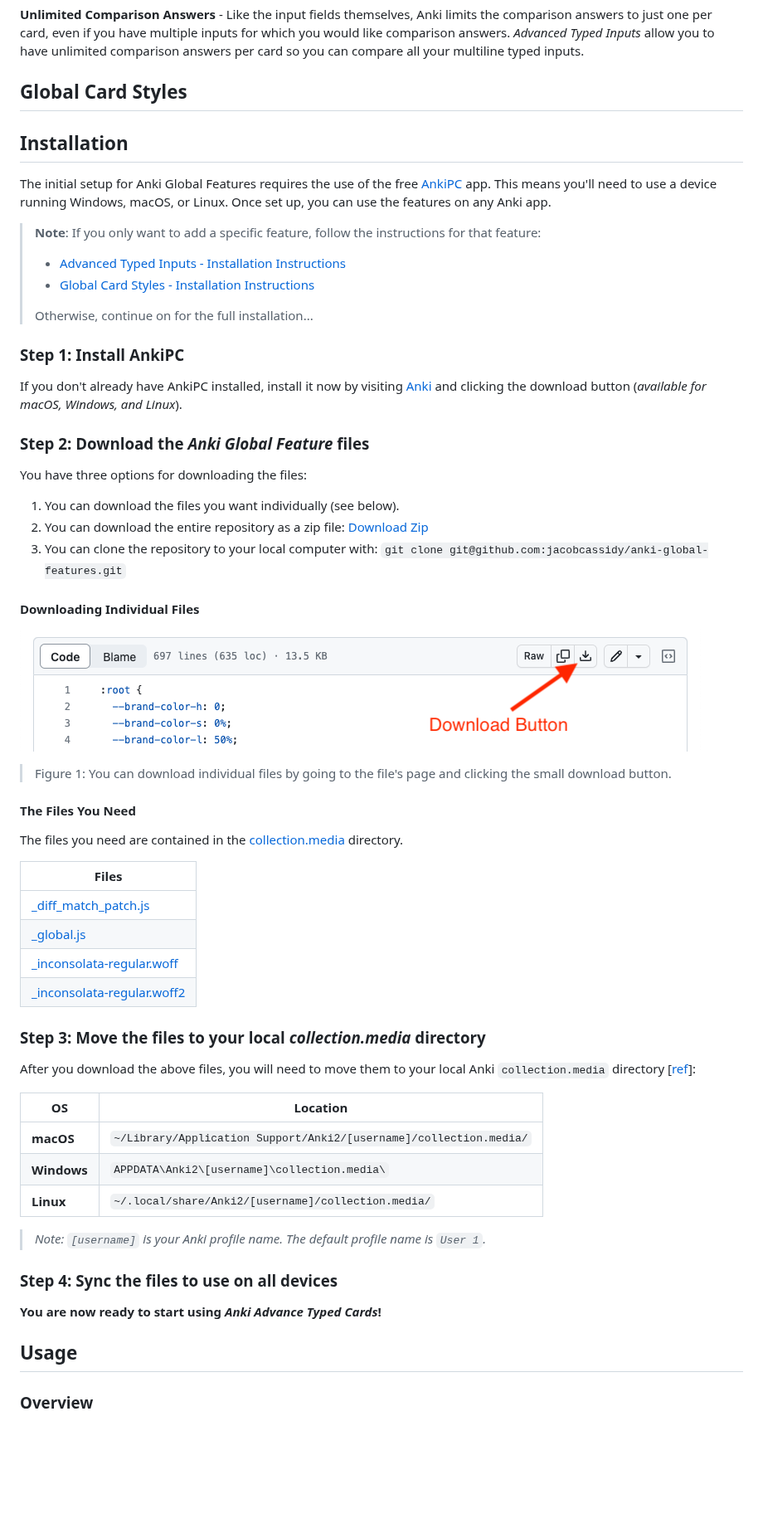
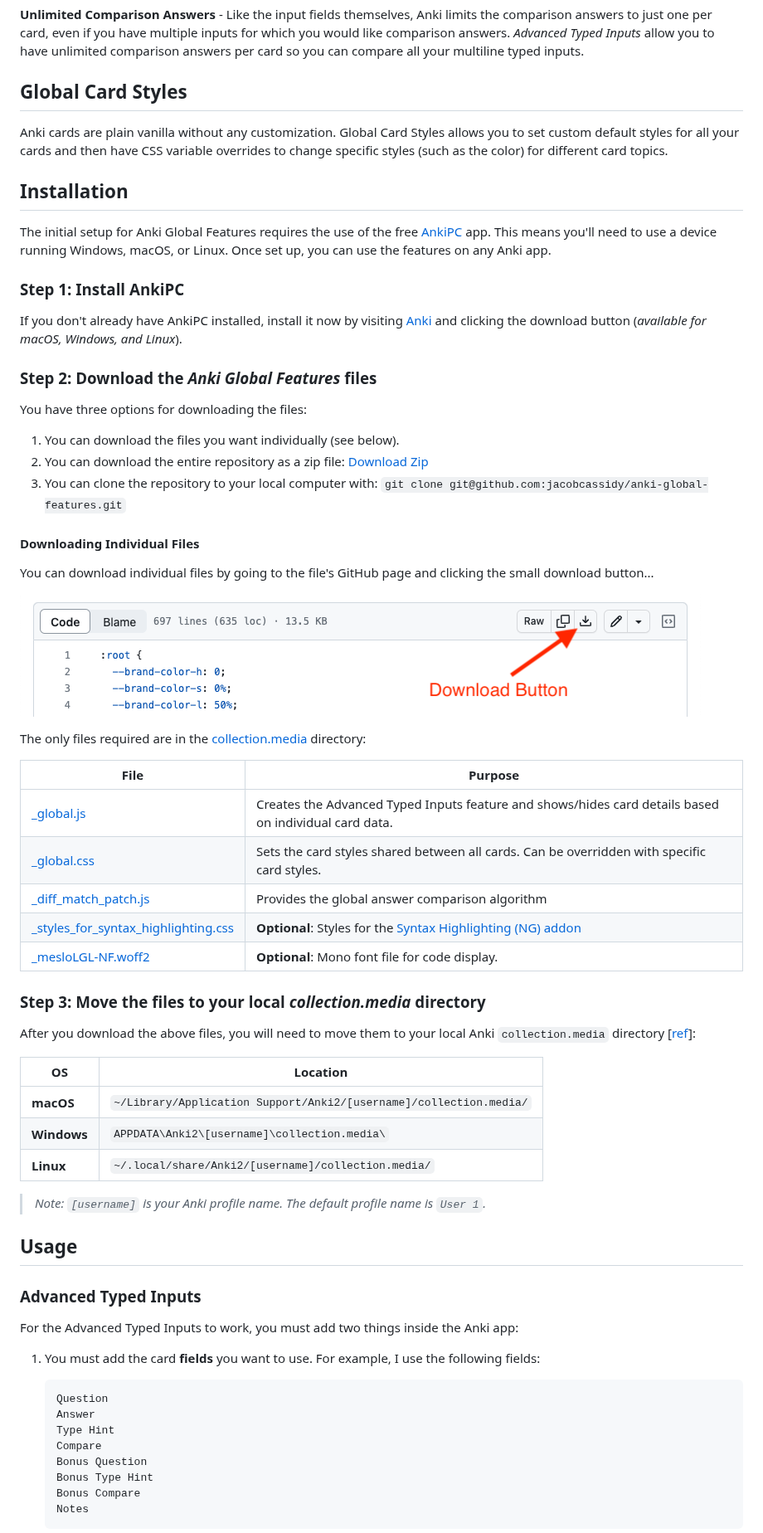
Before and after one commit to jacobcassidy/anki-global-features, a Markdown page: README.md, the part around one of its changes. Shown at 83% size. Rendered like a GitHub page; blank space fills up the shorter version.

Commit message:
Update README content

````diff
--- a/README.md
+++ b/README.md
@@ -52,21 +53,25 @@ __Unlimited Comparison Answers__ - Like the input fields themselves, Anki limits
 
 ## Global Card Styles
 
+Anki cards are plain vanilla without any customization. Global Card Styles allows you to set custom default styles for all your cards and then have CSS variable overrides to change specific styles (such as the color) for different card topics.
+
 ## Installation
 
 The initial setup for Anki Global Features requires the use of the free [AnkiPC](https://apps.ankiweb.net/) app. This means you'll need to use a device running Windows, macOS, or Linux. Once set up, you can use the features on any Anki app.
 
+<!--
 > __Note__: If you only want to add a specific feature, follow the instructions for that feature:
 > - [Advanced Typed Inputs - Installation Instructions]()
 > - [Global Card Styles - Installation Instructions]()
 >
-> Otherwise, continue on for the full installation...
+> Otherwise, continue for the complete installation...
+-->
 
 ### Step 1: Install AnkiPC
 
 If you don't already have AnkiPC installed, install it now by visiting [Anki](https://apps.ankiweb.net/) and clicking the download button (_available for macOS, Windows, and Linux_).
 
-### Step 2: Download the _Anki Global Feature_ files
+### Step 2: Download the _Anki Global Features_ files
 
 You have three options for downloading the files:
 
@@ -76,21 +81,19 @@ You have three options for downloading the files:
 
 #### Downloading Individual Files
 
+You can download individual files by going to the file's GitHub page and clicking the small download button...
+
 ![Download Button Screenshot](/assets/screenshots/download-file-button.png)
 
-> Figure 1: You can download individual files by going to the file's page and clicking the small download button.
+The only files required are in the [collection.media](https://github.com/jacobcassidy/anki-global-features/tree/main/collection.media) directory:
 
-#### The Files You Need
-
-The files you need are contained in the [collection.media](https://github.com/jacobcassidy/anki-advance-typed-cards/tree/main/collection.media) directory.
-
-| Files                                                                                                                                         |
-| --------------------------------------------------------------------------------------------------------------------------------------------- |
-| [\_diff_match_patch.js](https://github.com/jacobcassidy/anki-advance-typed-cards/blob/main/collection.media/_diff_match_patch.js)             |
-| [\_global.js](https://github.com/jacobcassidy/anki-advance-typed-cards/blob/main/collection.media/_global.js)                                 |
-| [\_inconsolata-regular.woff](https://github.com/jacobcassidy/anki-advance-typed-cards/blob/main/collection.media/_inconsolata-regular.woff)   |
-| [\_inconsolata-regular.woff2](https://github.com/jacobcassidy/anki-advance-typed-cards/blob/main/collection.media/_inconsolata-regular.woff2) |
-
+| File | Purpose |
+| -- | -- |
+| [\_global.js](https://github.com/jacobcassidy/anki-advance-typed-cards/blob/main/collection.media/_global.js) | Creates the Advanced Typed Inputs feature and shows/hides card details based on individual card data. |
+| [\_global.css](https://github.com/jacobcassidy/anki-advance-typed-cards/blob/main/collection.media/_global.css) | Sets the card styles shared between all cards. Can be overridden with specific card styles.|
+| [\_diff_match_patch.js](https://github.com/jacobcassidy/anki-advance-typed-cards/blob/main/collection.media/_diff_match_patch.js) | Provides the global answer comparison algorithm |
+| [_styles_for_syntax_highlighting.css](https://github.com/jacobcassidy/anki-global-features/blob/main/collection.media/_styles_for_syntax_highlighting.css) | __Optional__: Styles for the [Syntax Highlighting (NG) addon](https://ankiweb.net/shared/info/566351439)  |
+| [_mesloLGL-NF.woff2](https://github.com/jacobcassidy/anki-global-features/blob/main/collection.media/_mesloLGL-NF.woff2) | __Optional__: Mono font file for code display. |
 
 ### Step 3: Move the files to your local _collection.media_ directory
 
@@ -104,13 +107,26 @@ After you download the above files, you will need to move them to your local Ank
 
 > _Note: `[username]` is your Anki profile name. The default profile name is `User 1`._
 
+<!--
 ### Step 4: Sync the files to use on all devices
-
-**You are now ready to start using _Anki Advance Typed Cards_!**
+-->
 
 ## Usage
 
-### Overview
+### Advanced Typed Inputs
 
-<!--
-Create your note types:
+For the Advanced Typed Inputs to work, you must add two things inside the Anki app:
+
+1. You must add the card __fields__ you want to use. For example, I use the following fields:
+
+    ```markdown
+    Question
+    Answer
+    Type Hint
+    Compare
+    Bonus Question
+    Bonus Type Hint
+    Bonus Compare
+    Notes
+    ```
+
````
Also changed, not shown: other parts of README.md (+29 -6 lines).
